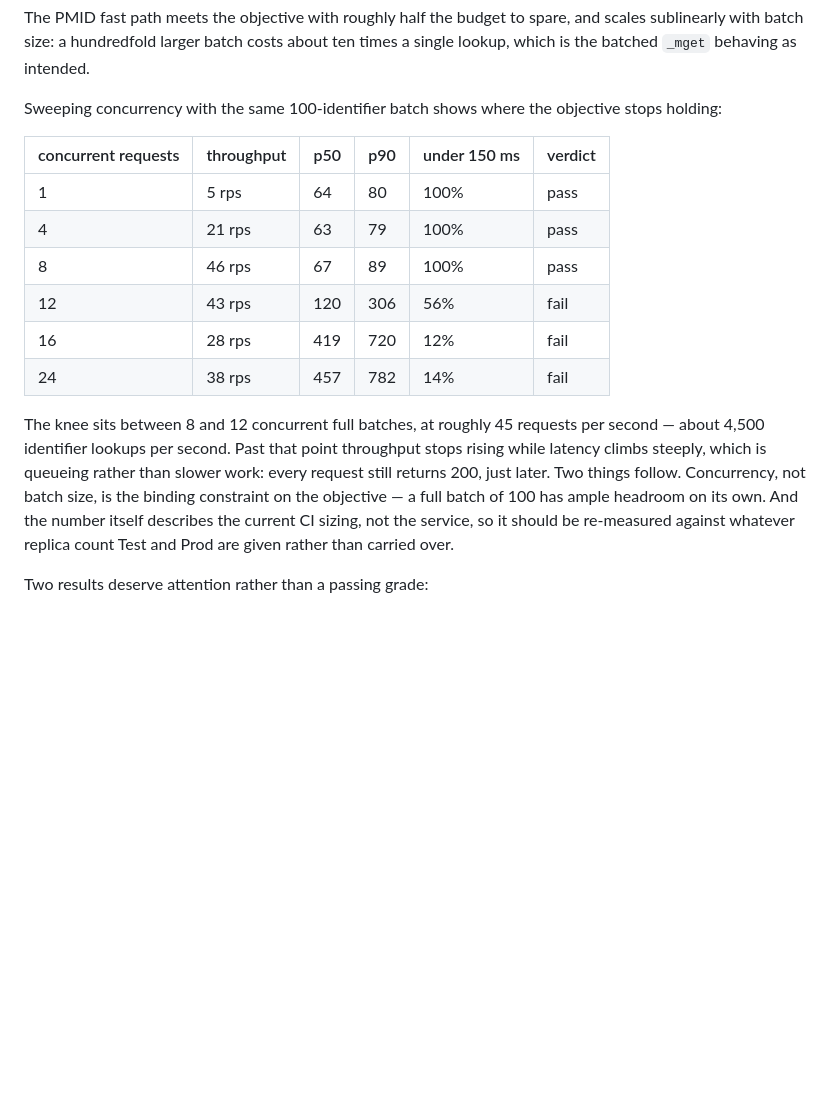
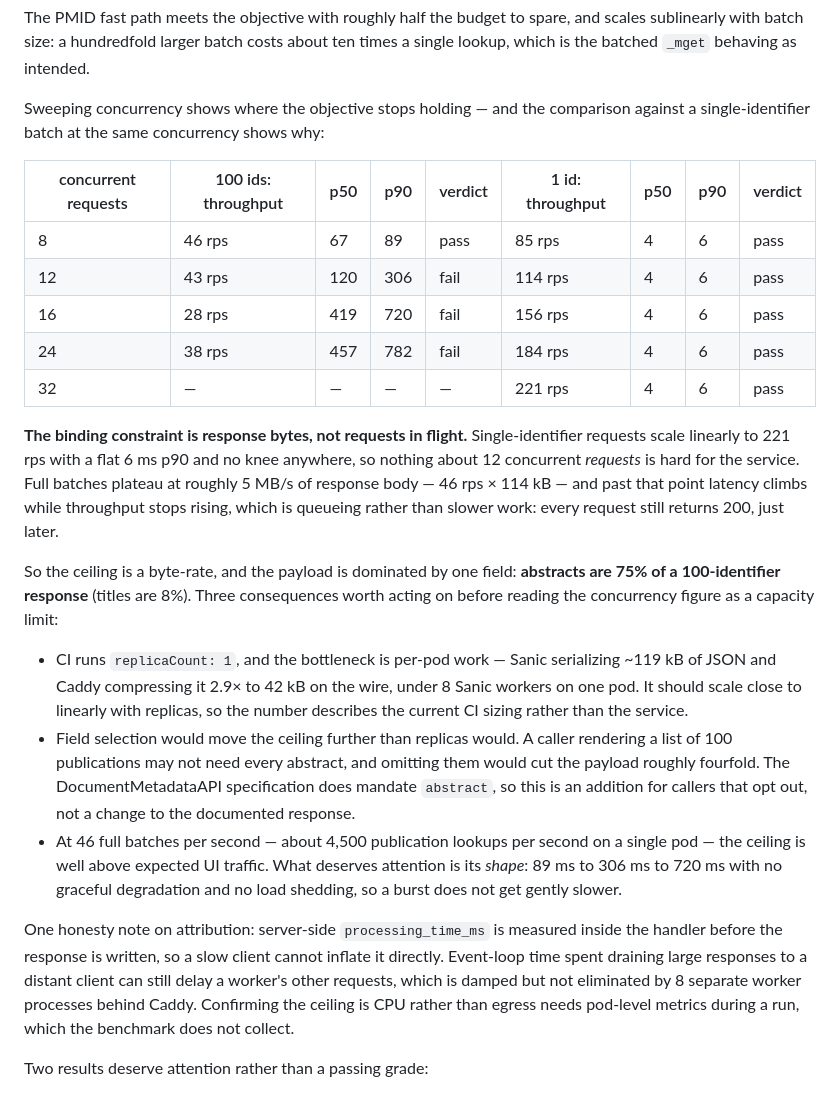
Before and after one commit to biothings/biothings_annotator, a Markdown page: README.md, the part around the change. GitHub-like rendering; blank space fills up the shorter version.

Commit message:
docs: correct the load-benchmark ceiling from a concurrency limit to a byte rate
The first write-up reported the knee as sitting "between 8 and 12 concurrent
full batches" and concluded that concurrency was the binding constraint. That
conclusion does not survive the control: running the same concurrency ramp with
a single-identifier batch scales linearly to 221 rps at c=32 with a flat 6 ms
p90 and no knee anywhere. Nothing about 12 concurrent requests is hard for the
service, so holding batch size at 100 had made concurrency look like the
variable when payload size was.

The ceiling is a response byte rate of roughly 5 MB/s per pod, and the payload
is dominated by one field: abstracts are 75% of a 100-identifier response,
titles 8%. That reframes the levers. CI runs replicaCount: 1 and the work is
per-pod -- Sanic serializing ~119 kB of JSON, Caddy compressing it 2.9x under 8
workers -- so replicas should scale it close to linearly, but field selection
would move it further than replicas for callers that do not need abstracts when
rendering a list.

Also records what the number does and does not mean. At 46 full batches per
second, about 4,500 publication lookups per second on one pod, the ceiling sits
well above expected UI traffic; the part that deserves attention is its shape,
89 ms to 306 ms to 720 ms with no graceful degradation and no load shedding.
And the attribution is stated with its limit: processing_time_ms is measured
before the response is written so a slow client cannot inflate it directly, but
event-loop time draining large responses can still delay a worker's other
requests, and separating CPU from egress needs pod metrics the benchmark does
not collect.

```diff
--- a/README.md
+++ b/README.md
@@ -450,24 +450,44 @@ The PMID fast path meets the objective with roughly half the budget to spare, an
 with batch size: a hundredfold larger batch costs about ten times a single lookup, which is the
 batched `_mget` behaving as intended.
 
-Sweeping concurrency with the same 100-identifier batch shows where the objective stops holding:
+Sweeping concurrency shows where the objective stops holding — and the comparison against a
+single-identifier batch at the same concurrency shows why:
 
-| concurrent requests | throughput | p50 | p90 | under 150 ms | verdict |
-| --- | --- | --- | --- | --- | --- |
-| 1 | 5 rps | 64 | 80 | 100% | pass |
-| 4 | 21 rps | 63 | 79 | 100% | pass |
-| 8 | 46 rps | 67 | 89 | 100% | pass |
-| 12 | 43 rps | 120 | 306 | 56% | fail |
-| 16 | 28 rps | 419 | 720 | 12% | fail |
-| 24 | 38 rps | 457 | 782 | 14% | fail |
+| concurrent requests | 100 ids: throughput | p50 | p90 | verdict | 1 id: throughput | p50 | p90 | verdict |
+| --- | --- | --- | --- | --- | --- | --- | --- | --- |
+| 8 | 46 rps | 67 | 89 | pass | 85 rps | 4 | 6 | pass |
+| 12 | 43 rps | 120 | 306 | fail | 114 rps | 4 | 6 | pass |
+| 16 | 28 rps | 419 | 720 | fail | 156 rps | 4 | 6 | pass |
+| 24 | 38 rps | 457 | 782 | fail | 184 rps | 4 | 6 | pass |
+| 32 | — | — | — | — | 221 rps | 4 | 6 | pass |
 
-The knee sits between 8 and 12 concurrent full batches, at roughly 45 requests per second — about
-4,500 identifier lookups per second. Past that point throughput stops rising while latency climbs
-steeply, which is queueing rather than slower work: every request still returns 200, just later. Two
-things follow. Concurrency, not batch size, is the binding constraint on the objective — a full batch of
-100 has ample headroom on its own. And the number itself describes the current CI sizing, not the
-service, so it should be re-measured against whatever replica count Test and Prod are given rather than
-carried over.
+**The binding constraint is response bytes, not requests in flight.** Single-identifier requests scale
+linearly to 221 rps with a flat 6 ms p90 and no knee anywhere, so nothing about 12 concurrent
+*requests* is hard for the service. Full batches plateau at roughly 5 MB/s of response body — 46 rps
+× 114 kB — and past that point latency climbs while throughput stops rising, which is queueing rather
+than slower work: every request still returns 200, just later.
+
+So the ceiling is a byte-rate, and the payload is dominated by one field: **abstracts are 75% of a
+100-identifier response** (titles are 8%). Three consequences worth acting on before reading the
+concurrency figure as a capacity limit:
+
+- CI runs `replicaCount: 1`, and the bottleneck is per-pod work — Sanic serializing ~119 kB of JSON and
+  Caddy compressing it 2.9× to 42 kB on the wire, under 8 Sanic workers on one pod. It should scale
+  close to linearly with replicas, so the number describes the current CI sizing rather than the
+  service.
+- Field selection would move the ceiling further than replicas would. A caller rendering a list of 100
+  publications may not need every abstract, and omitting them would cut the payload roughly fourfold.
+  The DocumentMetadataAPI specification does mandate `abstract`, so this is an addition for callers that
+  opt out, not a change to the documented response.
+- At 46 full batches per second — about 4,500 publication lookups per second on a single pod — the
+  ceiling is well above expected UI traffic. What deserves attention is its *shape*: 89 ms to 306 ms to
+  720 ms with no graceful degradation and no load shedding, so a burst does not get gently slower.
+
+One honesty note on attribution: server-side `processing_time_ms` is measured inside the handler before
+the response is written, so a slow client cannot inflate it directly. Event-loop time spent draining
+large responses to a distant client can still delay a worker's other requests, which is damped but not
+eliminated by 8 separate worker processes behind Caddy. Confirming the ceiling is CPU rather than
+egress needs pod-level metrics during a run, which the benchmark does not collect.
 
 Two results deserve attention rather than a passing grade:
 
```
